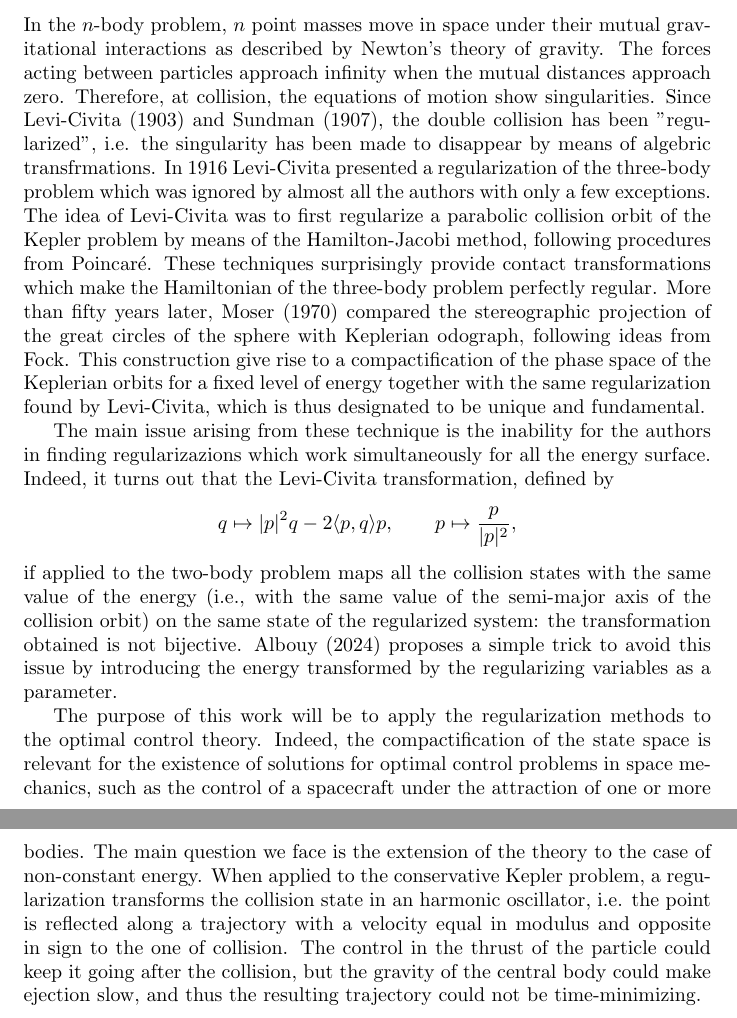
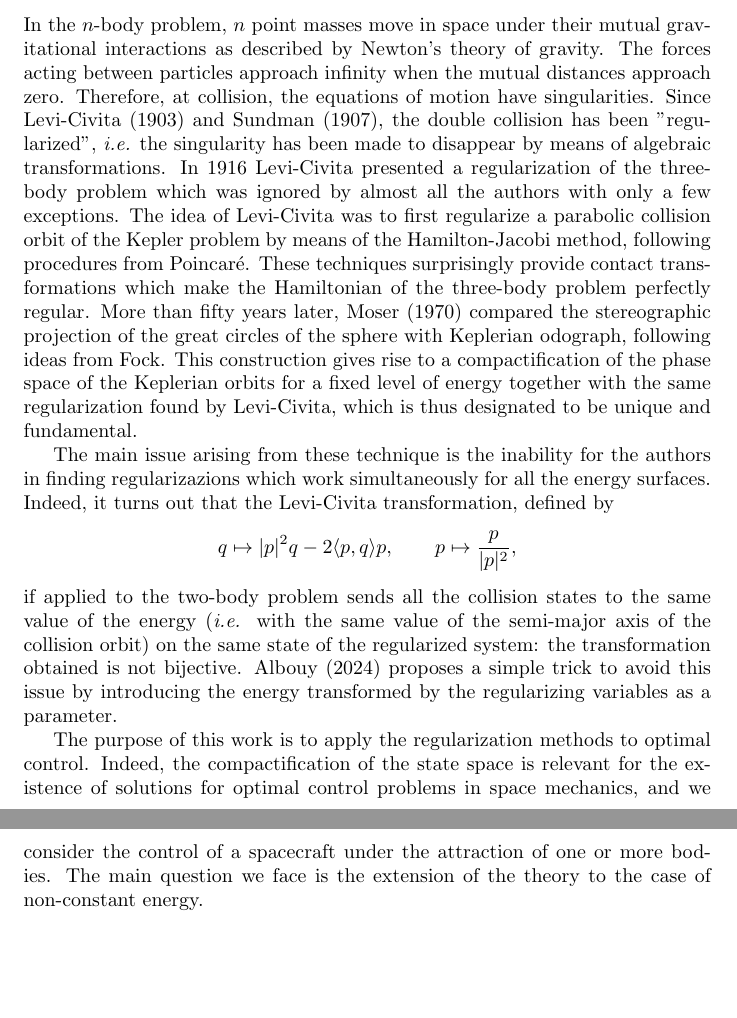
Before and after one commit to ljad-cnrs/lcr, a LaTeX document (complex-days-2025/abstract.tex): two parts of pages 1 and 2 of 2, joined at a grey line, cut so that both start at the same text, the shorter picture padded with empty space. Compiled offline with pdfLaTeX.

Commit message:
abstract

```diff
--- a/complex-days-2025/abstract.tex
+++ b/complex-days-2025/abstract.tex
@@ -11,13 +11,16 @@
 
 \section*{}
 
-In the $n$-body problem, $n$ point masses move in space under their mutual gravitational interactions as described by Newton’s theory of gravity. The forces acting between particles approach infinity when the mutual distances approach zero. Therefore, at collision, the equations of motion show singularities. Since Levi-Civita $(1903)$ and Sundman $(1907)$, the double collision has been "regularized", i.e. the singularity has been made to disappear by means of algebric transfrmations. In $1916$ Levi-Civita presented a regularization of the three-body problem which was ignored by almost all the authors with only a few exceptions. The idea of Levi-Civita was to first regularize a parabolic collision orbit of the Kepler problem by means of the Hamilton-Jacobi method, following procedures from Poincaré. These techniques surprisingly provide contact transformations which make the Hamiltonian of the three-body problem perfectly regular.
-More than fifty years later, Moser $(1970)$ compared the stereographic projection of the great circles of the sphere with Keplerian odograph, following ideas from Fock. This construction give rise to a compactification of the phase space of the Keplerian orbits for a fixed level of energy together with the same regularization found by Levi-Civita, which is thus designated to be unique and fundamental.
-\par The main issue arising from these technique is the inability for the authors in finding regularizazions which work simultaneously for all the energy surface. Indeed, it turns out that the Levi-Civita transformation, defined by
+In the $n$-body problem, $n$ point masses move in space under their mutual gravitational interactions as described by Newton's theory of gravity. The forces acting between particles approach infinity when the mutual distances approach zero. Therefore, at collision, the equations of motion have singularities. Since Levi-Civita $(1903)$ and Sundman $(1907)$, the double collision has been "regularized", \emph{i.e.} the singularity has been made to disappear by means of algebraic transformations. In $1916$ Levi-Civita presented a regularization of the three-body problem which was ignored by almost all the authors with only a few exceptions. The idea of Levi-Civita was to first regularize a parabolic collision orbit of the Kepler problem by means of the Hamilton-Jacobi method, following procedures from Poincaré. These techniques surprisingly provide contact transformations which make the Hamiltonian of the three-body problem perfectly regular.
+More than fifty years later, Moser $(1970)$ compared the stereographic projection of the great circles of the sphere with Keplerian odograph, following ideas from Fock. This construction gives rise to a compactification of the phase space of the Keplerian orbits for a fixed level of energy together with the same regularization found by Levi-Civita, which is thus designated to be unique and fundamental.
+\par The main issue arising from these technique is the inability for the authors in finding regularizazions which work simultaneously for all the energy surfaces. Indeed, it turns out that the Levi-Civita transformation, defined by
 \[
 q \mapsto |p|^2q - 2 \langle  p , q \rangle p, \qquad p \mapsto \frac{p}{|p|^2},
 \]
- if applied to the two-body problem maps all the collision states with the same value of the energy (i.e., with the same value of the semi-major axis of the collision orbit) on the same state of the regularized system: the transformation obtained is not bijective. Albouy $(2024)$ proposes a simple trick to avoid this issue by introducing the energy transformed by the regularizing variables as a parameter.
- \par The purpose of this work will be to apply the regularization methods to the optimal control theory. Indeed, the compactification of the state space is relevant for the existence of solutions for optimal control problems in space mechanics, such as the control of a spacecraft under the attraction of one or more bodies. The main question we face is the extension of the theory to the case of non-constant energy. When applied to the conservative Kepler problem, a regularization transforms the collision state in an harmonic oscillator, i.e. the point is reflected along a trajectory with a velocity equal in modulus and opposite in sign to the one of collision. The control in the thrust of the particle could keep it going after the collision, but the gravity of the central body could make ejection slow, and thus the resulting trajectory could not be time-minimizing.
+ if applied to the two-body problem sends all the collision states to the same value of the energy (\emph{i.e.} with the same value of the semi-major axis of the collision orbit) on the same state of the regularized system: the transformation obtained is not bijective. Albouy $(2024)$ proposes a simple trick to avoid this issue by introducing the energy transformed by the regularizing variables as a parameter.
+ \par The purpose of this work is to apply the regularization methods to optimal control. Indeed, the compactification of the state space is relevant for the existence of solutions for optimal control problems in space mechanics, and we
+ consider the control of a spacecraft under the attraction of one or more bodies. The main question we face is the extension of the theory to the case of non-constant energy.
+
+ %When applied to the conservative Kepler problem, a regularization transforms the collision state in an harmonic oscillator, so the point is reflected along a trajectory with a velocity equal in modulus and opposite in sign to the one of collision. The control in the thrust of the particle could keep it going after the collision, but the gravity of the central body could make ejection slow, and thus the resulting trajectory could not be time-minimizing.
 
 \end{document}
```
Also changed, not shown: complex-days-2025/abstract.pdf.
